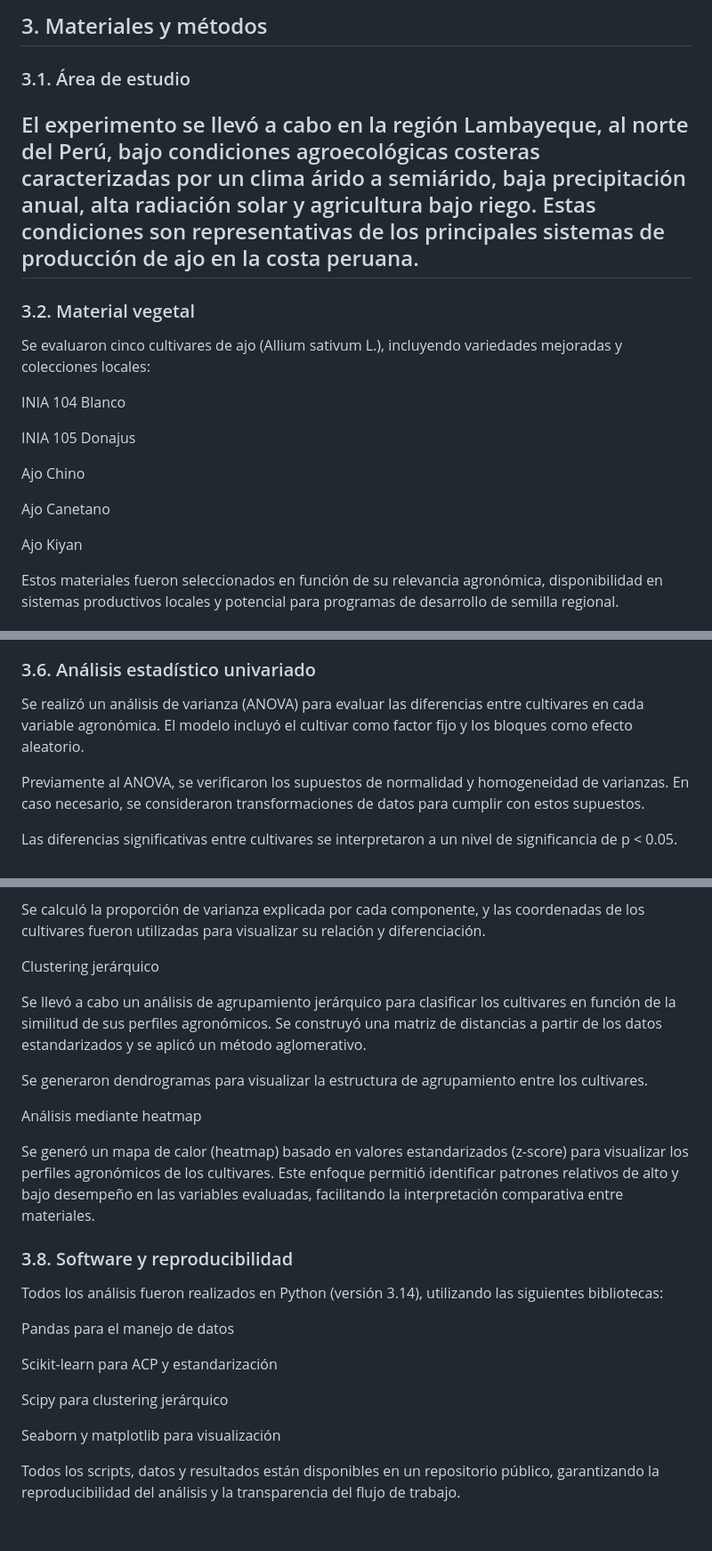
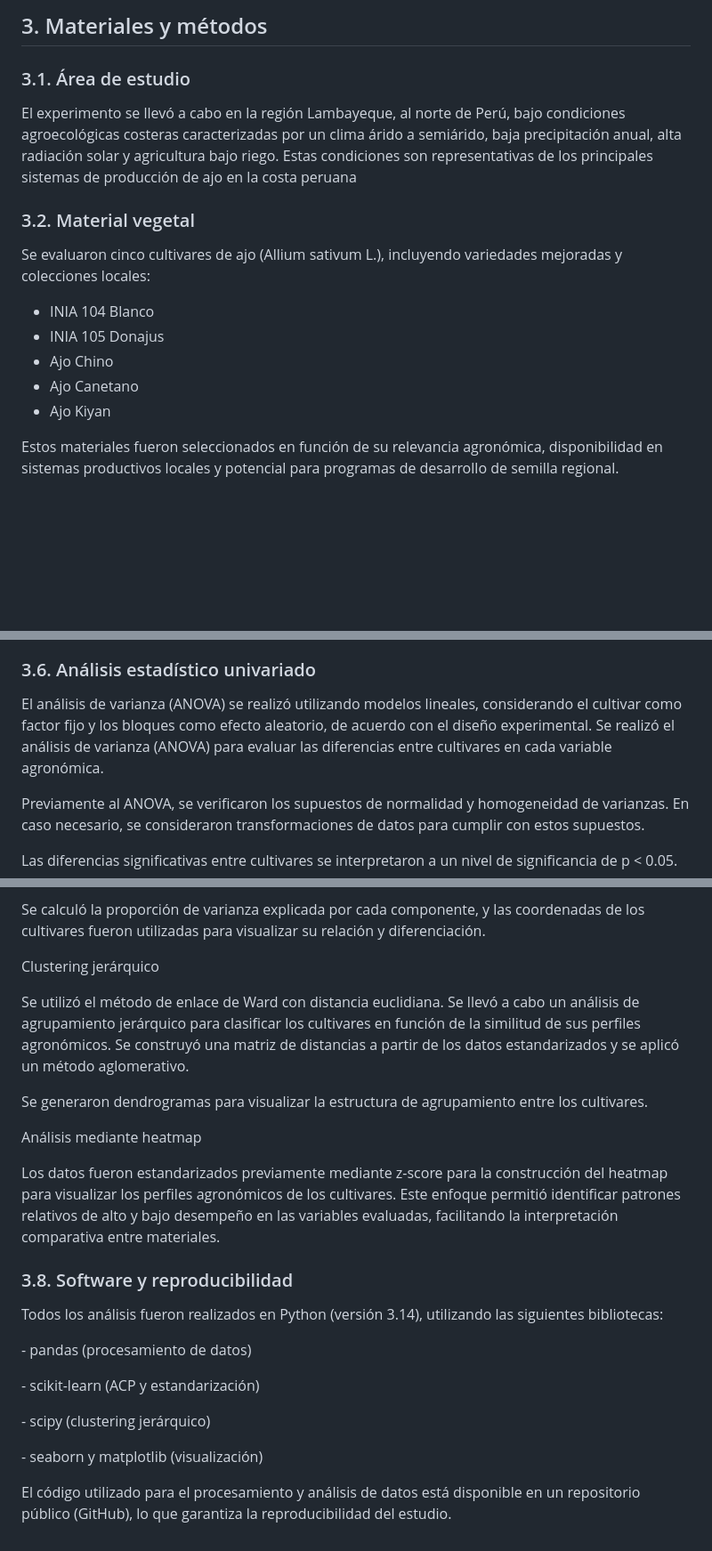
Before and after one commit to elviarlo-code/ajo-exp-2025-adaptabilidad-01, a Markdown page: manuscript/methods.md, 3 parts joined by grey strips. Shown at 89% size. GitHub-like rendering; blank space fills up the shorter version.

Commit message:
Resolve merge conflict in methods section

```diff
--- a/manuscript/methods.md
+++ b/manuscript/methods.md
@@ -1,22 +1,18 @@
-## 3. Materiales y métodos
+## 3\. Materiales y métodos
 
 ### 3.1. Área de estudio
 
-## El experimento se llevó a cabo en la región Lambayeque, al norte del Perú, bajo condiciones agroecológicas costeras caracterizadas por un clima árido a semiárido, baja precipitación anual, alta radiación solar y agricultura bajo riego. Estas condiciones son representativas de los principales sistemas de producción de ajo en la costa peruana.
+El experimento se llevó a cabo en la región Lambayeque, al norte de Perú, bajo condiciones agroecológicas costeras caracterizadas por un clima árido a semiárido, baja precipitación anual, alta radiación solar y agricultura bajo riego. Estas condiciones son representativas de los principales sistemas de producción de ajo en la costa peruana
 
 ### 3.2. Material vegetal
 
 Se evaluaron cinco cultivares de ajo (Allium sativum L.), incluyendo variedades mejoradas y colecciones locales:
 
-INIA 104 Blanco
-
-INIA 105 Donajus
-
-Ajo Chino
-
-Ajo Canetano
-
-Ajo Kiyan
+* INIA 104 Blanco
+* INIA 105 Donajus
+* Ajo Chino
+* Ajo Canetano
+* Ajo Kiyan
 
 Estos materiales fueron seleccionados en función de su relevancia agronómica, disponibilidad en sistemas productivos locales y potencial para programas de desarrollo de semilla regional.
 
@@ -66,7 +50,7 @@ Para garantizar la comparabilidad entre variables medidas en diferentes escalas,
 
 ### 3.6. Análisis estadístico univariado
 
-Se realizó un análisis de varianza (ANOVA) para evaluar las diferencias entre cultivares en cada variable agronómica. El modelo incluyó el cultivar como factor fijo y los bloques como efecto aleatorio.
+El análisis de varianza (ANOVA) se realizó utilizando modelos lineales, considerando el cultivar como factor fijo y los bloques como efecto aleatorio, de acuerdo con el diseño experimental. Se realizó el análisis de varianza (ANOVA) para evaluar las diferencias entre cultivares en cada variable agronómica.
 
 Previamente al ANOVA, se verificaron los supuestos de normalidad y homogeneidad de varianzas. En caso necesario, se consideraron transformaciones de datos para cumplir con estos supuestos.
 
@@ -82,24 +66,24 @@ Se calculó la proporción de varianza explicada por cada componente, y las coor
 
 Clustering jerárquico
 
-Se llevó a cabo un análisis de agrupamiento jerárquico para clasificar los cultivares en función de la similitud de sus perfiles agronómicos. Se construyó una matriz de distancias a partir de los datos estandarizados y se aplicó un método aglomerativo.
+Se utilizó el método de enlace de Ward con distancia euclidiana. Se llevó a cabo un análisis de agrupamiento jerárquico para clasificar los cultivares en función de la similitud de sus perfiles agronómicos. Se construyó una matriz de distancias a partir de los datos estandarizados y se aplicó un método aglomerativo.
 
 Se generaron dendrogramas para visualizar la estructura de agrupamiento entre los cultivares.
 
 Análisis mediante heatmap
 
-Se generó un mapa de calor (heatmap) basado en valores estandarizados (z-score) para visualizar los perfiles agronómicos de los cultivares. Este enfoque permitió identificar patrones relativos de alto y bajo desempeño en las variables evaluadas, facilitando la interpretación comparativa entre materiales.
+Los datos fueron estandarizados previamente mediante z-score para la construcción del heatmap para visualizar los perfiles agronómicos de los cultivares. Este enfoque permitió identificar patrones relativos de alto y bajo desempeño en las variables evaluadas, facilitando la interpretación comparativa entre materiales.
 
 ### 3.8. Software y reproducibilidad
 
 Todos los análisis fueron realizados en Python (versión 3.14), utilizando las siguientes bibliotecas:
 
-Pandas para el manejo de datos
+\- pandas (procesamiento de datos)
 
-Scikit-learn para ACP y estandarización
+\- scikit-learn (ACP y estandarización)
 
-Scipy para clustering jerárquico
+\- scipy (clustering jerárquico)
 
-Seaborn y matplotlib para visualización
+\- seaborn y matplotlib (visualización)
 
-Todos los scripts, datos y resultados están disponibles en un repositorio público, garantizando la reproducibilidad del análisis y la transparencia del flujo de trabajo.
+El código utilizado para el procesamiento y análisis de datos está disponible en un repositorio público (GitHub), lo que garantiza la reproducibilidad del estudio.
```
Also changed, not shown: other parts of manuscript/methods.md (+13 -25 lines).
